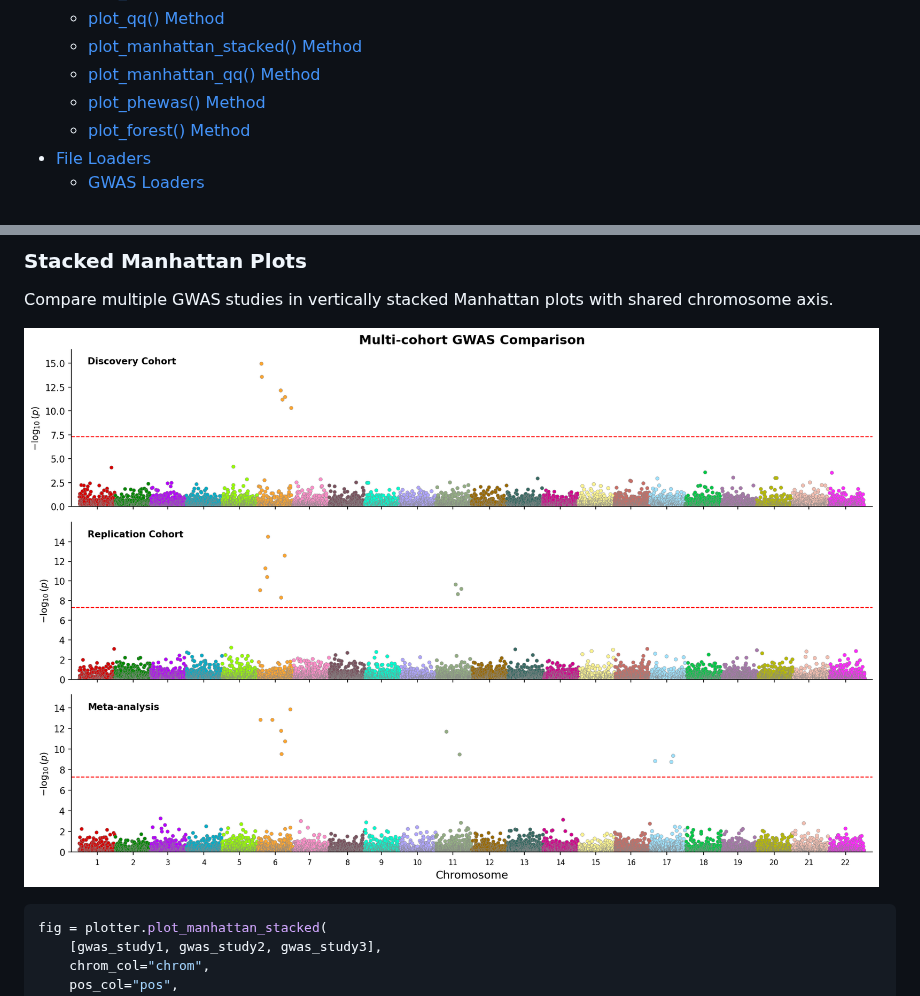
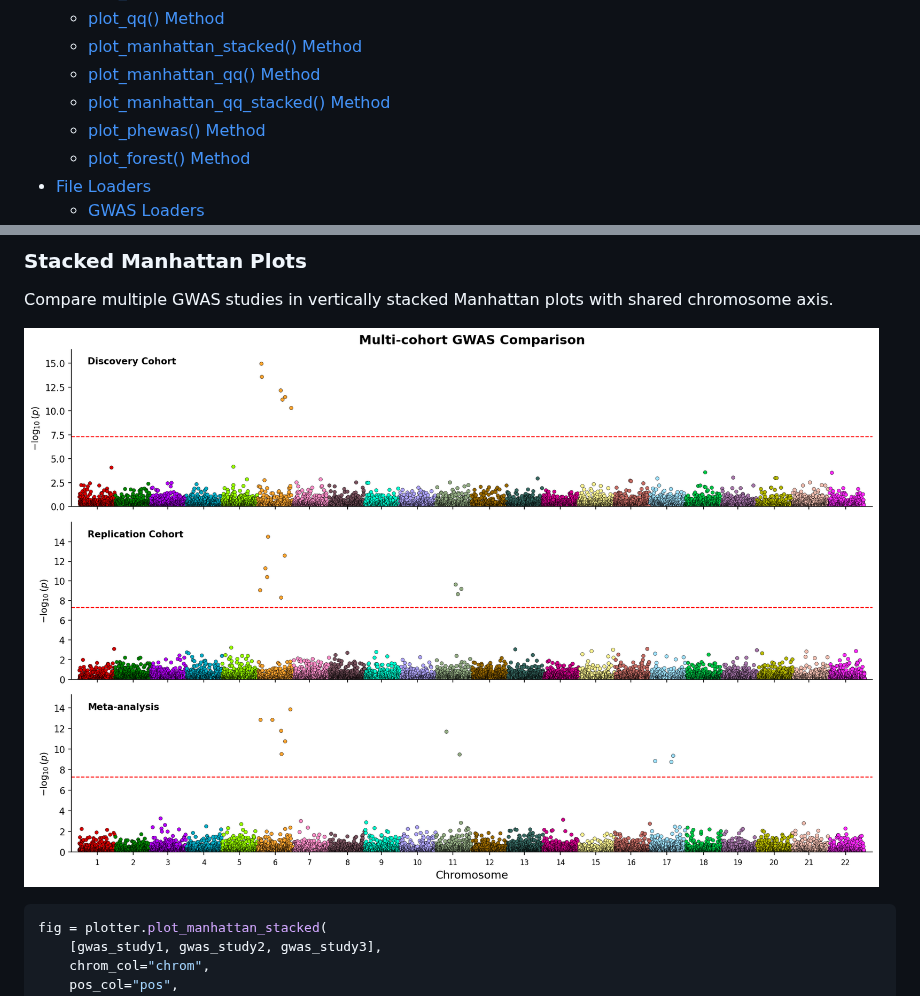
Before and after one commit to michael-denyer/pyLocusZoom, a Markdown page: docs/USER_GUIDE.md, 2 parts joined by grey strips. GitHub-like rendering; pictures changed too: examples/manhattan_stacked.png.

```diff
--- a/docs/USER_GUIDE.md
+++ b/docs/USER_GUIDE.md
@@ -29,6 +29,7 @@ Comprehensive documentation for pyLocusZoom - regional association plots for GWA
   - [plot_qq() Method](#plot_qq-method)
   - [plot_manhattan_stacked() Method](#plot_manhattan_stacked-method)
   - [plot_manhattan_qq() Method](#plot_manhattan_qq-method)
+  - [plot_manhattan_qq_stacked() Method](#plot_manhattan_qq_stacked-method)
   - [plot_phewas() Method](#plot_phewas-method)
   - [plot_forest() Method](#plot_forest-method)
 - [File Loaders](#file-loaders)
```
Also changed, not shown: other parts of docs/USER_GUIDE.md (+34 -0 lines), CHANGELOG.md (+5 -0 lines), examples/manhattan_plot.png, examples/manhattan_qq_sidebyside.png, examples/manhattan_qq_stacked.png (added), examples/qq_plot.png, 13 other files.
